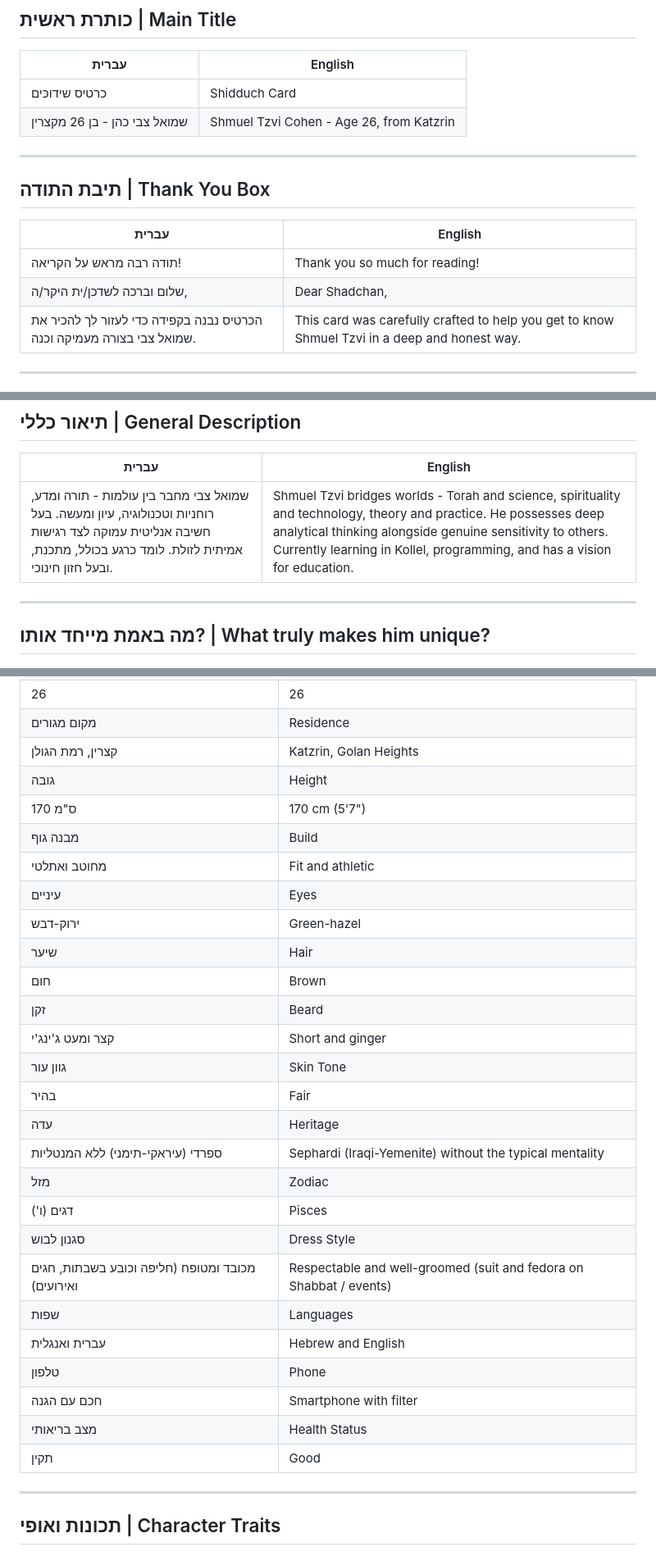
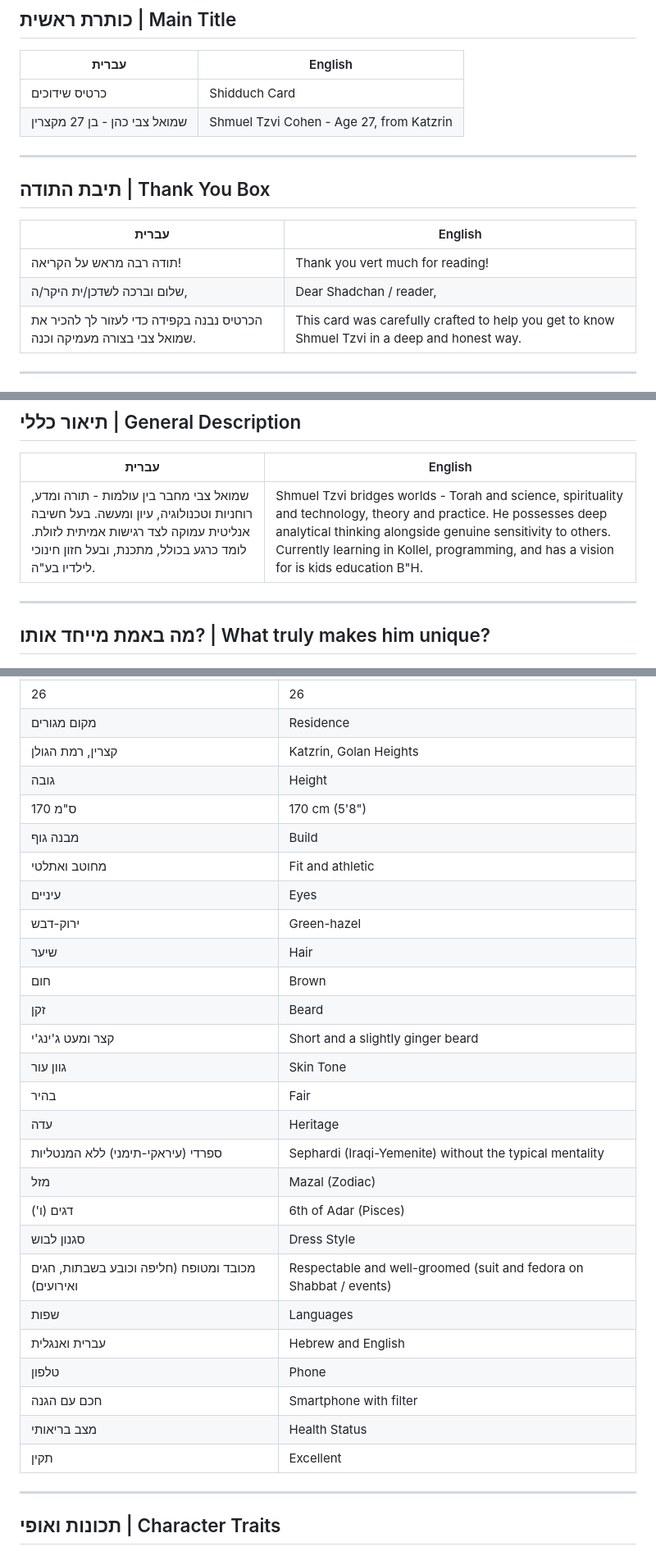
Before and after one commit to shmueltzvi76/My-shidduch-card, a Markdown page: translations-for-approval.md, 3 parts joined by grey strips. Shown at 82% size. GitHub-like rendering.

Commit message:
Revise translations for accuracy and clarity
Updated various translations in the document, including age, thank you message, and health status.

```diff
--- a/translations-for-approval.md
+++ b/translations-for-approval.md
@@ -10,7 +10,7 @@
 | עברית | English |
 |-------|---------|
 | כרטיס שידוכים | Shidduch Card |
-| שמואל צבי כהן - בן 26 מקצרין | Shmuel Tzvi Cohen - Age 26, from Katzrin |
+| שמואל צבי כהן - בן 27 מקצרין | Shmuel Tzvi Cohen - Age 27, from Katzrin |
 
 ---
 
@@ -18,8 +18,8 @@
 
 | עברית | English |
 |-------|---------|
-| תודה רבה מראש על הקריאה! | Thank you so much for reading! |
-| שלום וברכה לשדכן/ית היקר/ה, | Dear Shadchan, |
+| תודה רבה מראש על הקריאה! | Thank you vert much for reading! |
+| שלום וברכה לשדכן/ית היקר/ה, | Dear Shadchan / reader, |
 | הכרטיס נבנה בקפידה כדי לעזור לך להכיר את שמואל צבי בצורה מעמיקה וכנה. | This card was carefully crafted to help you get to know Shmuel Tzvi in a deep and honest way. |
 
 ---
@@ -67,7 +67,7 @@
 
 | עברית | English |
 |-------|---------|
-| שמואל צבי מחבר בין עולמות - תורה ומדע, רוחניות וטכנולוגיה, עיון ומעשה. בעל חשיבה אנליטית עמוקה לצד רגישות אמיתית לזולת. לומד כרגע בכולל, מתכנת, ובעל חזון חינוכי. | Shmuel Tzvi bridges worlds - Torah and science, spirituality and technology, theory and practice. He possesses deep analytical thinking alongside genuine sensitivity to others. Currently learning in Kollel, programming, and has a vision for education. |
+| שמואל צבי מחבר בין עולמות - תורה ומדע, רוחניות וטכנולוגיה, עיון ומעשה. בעל חשיבה אנליטית עמוקה לצד רגישות אמיתית לזולת. לומד כרגע בכולל, מתכנת, ובעל חזון חינוכי לילדיו בע"ה. | Shmuel Tzvi bridges worlds - Torah and science, spirituality and technology, theory and practice. He possesses deep analytical thinking alongside genuine sensitivity to others. Currently learning in Kollel, programming, and has a vision for is kids education B"H. |
 
 ---
 
@@ -91,7 +91,7 @@
 | מקום מגורים | Residence |
 | קצרין, רמת הגולן | Katzrin, Golan Heights |
 | גובה | Height |
-| 170 ס"מ | 170 cm (5'7") |
+| 170 ס"מ | 170 cm (5'8") |
 | מבנה גוף | Build |
 | מחוטב ואתלטי | Fit and athletic |
 | עיניים | Eyes |
@@ -99,13 +99,13 @@
 | שיער | Hair |
 | חום | Brown |
 | זקן | Beard |
-| קצר ומעט ג'ינג'י | Short and ginger |
+| קצר ומעט ג'ינג'י | Short and a slightly ginger beard |
 | גוון עור | Skin Tone |
 | בהיר | Fair |
 | עדה | Heritage |
 | ספרדי (עיראקי-תימני) ללא המנטליות | Sephardi (Iraqi-Yemenite) without the typical mentality |
-| מזל | Zodiac |
-| דגים (ו') | Pisces |
+| מזל | Mazal (Zodiac) |
+| דגים (ו') | 6th of Adar (Pisces) |
 | סגנון לבוש | Dress Style |
 | מכובד ומטופח (חליפה וכובע בשבתות, חגים ואירועים) | Respectable and well-groomed (suit and fedora on Shabbat / events) |
 | שפות | Languages |
@@ -113,7 +113,7 @@
 | טלפון | Phone |
 | חכם עם הגנה | Smartphone with filter |
 | מצב בריאותי | Health Status |
-| תקין | Good |
+| תקין | Excellent |
 
 ---
 
```
